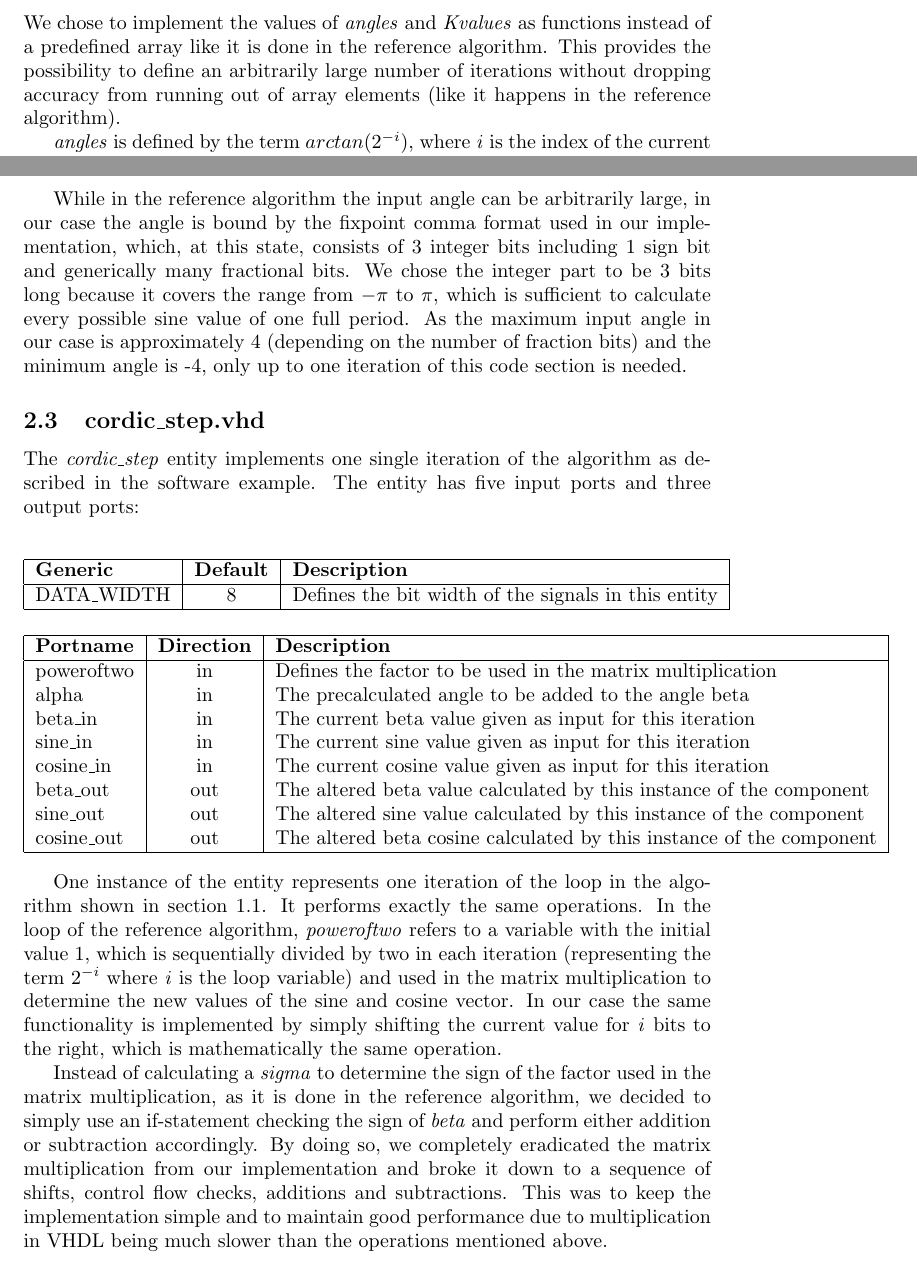
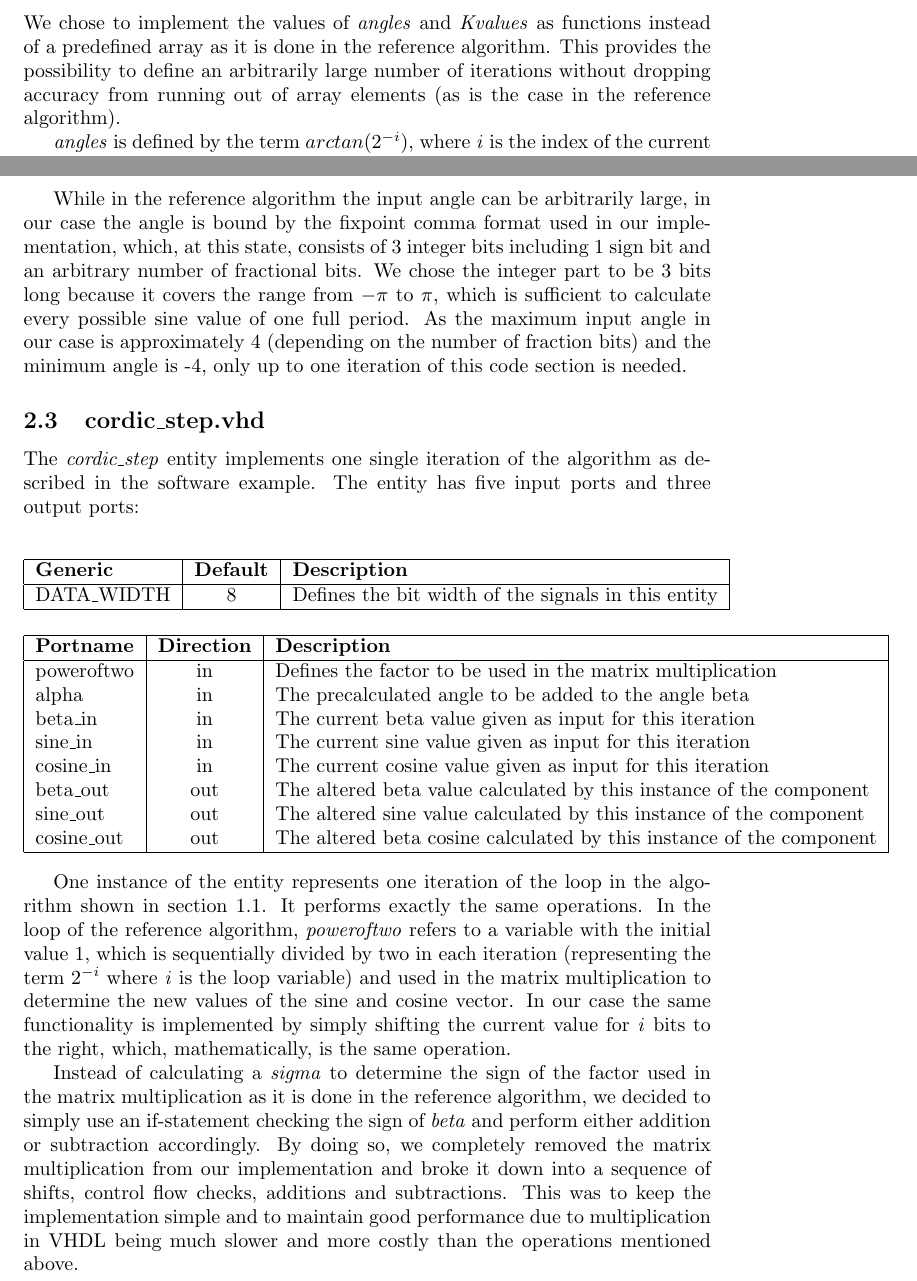
Before and after one commit to Johnsen92/sine_cordic, a LaTeX document (latex/main.tex, which reads latex/implementation.tex): two parts of pages 4 and 5 of 7, joined at a grey line, cut so that both start at the same text. Compiled offline with pdfLaTeX.

Commit message:
small changes in wording in doc; TODO:   * account for generic changes in sine_cordic   * assess improved precision (?)

```diff
--- a/latex/implementation.tex
+++ b/latex/implementation.tex
@@ -8,7 +8,7 @@ Our subentities, which are at the same time our pipeline stages, consist of an i
 \subsection{angles and Kvalues}
 
 We chose to implement the values of \textit{angles} and \textit{Kvalues}  as functions
-instead of a predefined array like it is done in the reference algorithm. This provides the possibility to define an arbitrarily large number of iterations without dropping accuracy from running out of array elements (like it happens in the reference algorithm).
+instead of a predefined array as it is done in the reference algorithm. This provides the possibility to define an arbitrarily large number of iterations without dropping accuracy from running out of array elements (as is the case in the reference algorithm).
 
 \textit{angles} is defined by the term \(arctan(2^{-i})\), where \textit{i} is the index of the current iteration.
 
@@ -68,7 +68,7 @@ It contains the following ports and generics:
 	\end{tabular}
 \end{center}
 
-While in the reference algorithm the input angle can be arbitrarily large, in our case the angle is bound by the fixpoint comma format used in our implementation, which, at this state, consists of 3 integer bits including 1 sign bit and generically many fractional bits. We chose the integer part to be 3 bits long because it covers the range from \(-\pi\) to \(\pi\), which is sufficient to calculate every possible sine value of one full period. As the maximum input angle in our case is approximately 4 (depending on the number of fraction bits) and the minimum angle is -4, only up to one iteration of this code section is needed.
+While in the reference algorithm the input angle can be arbitrarily large, in our case the angle is bound by the fixpoint comma format used in our implementation, which, at this state, consists of 3 integer bits including 1 sign bit and an arbitrary number of fractional bits. We chose the integer part to be 3 bits long because it covers the range from \(-\pi\) to \(\pi\), which is sufficient to calculate every possible sine value of one full period. As the maximum input angle in our case is approximately 4 (depending on the number of fraction bits) and the minimum angle is -4, only up to one iteration of this code section is needed.
 
 
 \subsection{cordic\_step.vhd}
@@ -102,9 +102,9 @@ The \textit{cordic\_step} entity implements one single iteration of the algorith
 	\end{tabular}
 \end{center}
 
-One instance of the entity represents one iteration of the loop in the algorithm shown in section 1.1. It performs exactly the same operations. In the loop of the reference algorithm, \textit{poweroftwo} refers to a variable with the initial value 1, which is sequentially divided by two in each iteration (representing the term \(2^{-i}\) where \textit{i} is the loop variable) and used in the matrix multiplication to determine the new values of the sine and cosine vector. In our case the same functionality is implemented by simply shifting the current value for \textit{i} bits to the right, which is mathematically the same operation.
+One instance of the entity represents one iteration of the loop in the algorithm shown in section 1.1. It performs exactly the same operations. In the loop of the reference algorithm, \textit{poweroftwo} refers to a variable with the initial value 1, which is sequentially divided by two in each iteration (representing the term \(2^{-i}\) where \textit{i} is the loop variable) and used in the matrix multiplication to determine the new values of the sine and cosine vector. In our case the same functionality is implemented by simply shifting the current value for \textit{i} bits to the right, which, mathematically, is the same operation.
 
-Instead of calculating a \textit{sigma} to determine the sign of the factor used in the matrix multiplication, as it is done in the reference algorithm, we decided to simply use an if-statement checking the sign of \textit{beta} and perform either addition or subtraction accordingly. By doing so, we completely eradicated the matrix multiplication from our implementation and broke it down to a sequence of shifts, control flow checks, additions and subtractions. This was to keep the implementation simple and to maintain good performance due to multiplication in VHDL being much slower than the operations mentioned above.
+Instead of calculating a \textit{sigma} to determine the sign of the factor used in the matrix multiplication as it is done in the reference algorithm, we decided to simply use an if-statement checking the sign of \textit{beta} and perform either addition or subtraction accordingly. By doing so, we completely removed the matrix multiplication from our implementation and broke it down into a sequence of shifts, control flow checks, additions and subtractions. This was to keep the implementation simple and to maintain good performance due to multiplication in VHDL being much slower and more costly than the operations mentioned above.
 
 \subsection{mult.vhd}
 
```
Also changed, not shown: latex/implementation.tex (4 more changed lines).
